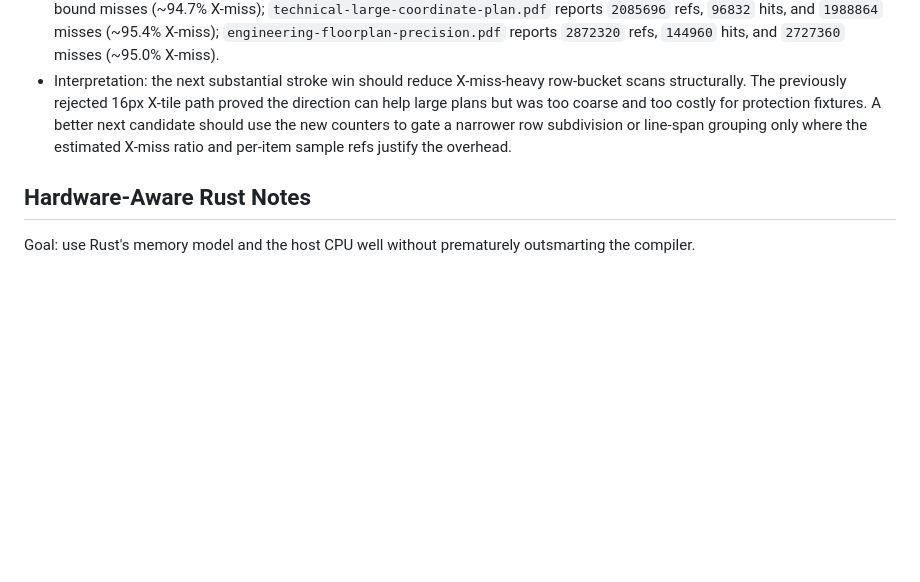
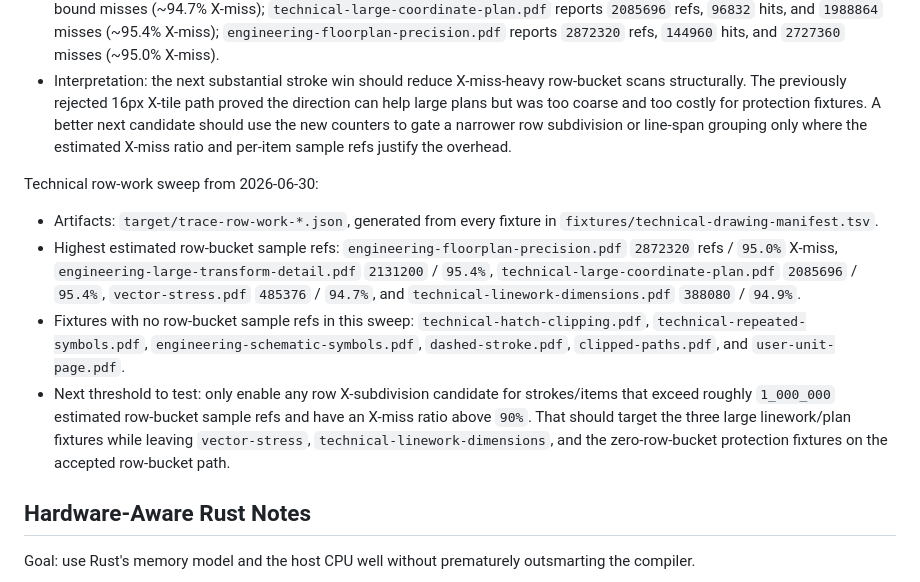
Before and after one commit to sebastian-software/ferrugo, a Markdown page: docs/plans/2026-06-29-performance-optimization-working-plan.md, the part around the change. Drawn GitHub-style; blank space fills up the shorter version.

Commit message:
docs: record row work threshold sweep

```diff
--- a/docs/plans/2026-06-29-performance-optimization-working-plan.md
+++ b/docs/plans/2026-06-29-performance-optimization-working-plan.md
@@ -1150,6 +1150,27 @@ Stroke row-work trace diagnostics from 2026-06-30:
   to gate a narrower row subdivision or line-span grouping only where the
   estimated X-miss ratio and per-item sample refs justify the overhead.
 
+Technical row-work sweep from 2026-06-30:
+
+- Artifacts: `target/trace-row-work-*.json`, generated from every fixture in
+  `fixtures/technical-drawing-manifest.tsv`.
+- Highest estimated row-bucket sample refs:
+  `engineering-floorplan-precision.pdf` `2872320` refs / `95.0%` X-miss,
+  `engineering-large-transform-detail.pdf` `2131200` / `95.4%`,
+  `technical-large-coordinate-plan.pdf` `2085696` / `95.4%`,
+  `vector-stress.pdf` `485376` / `94.7%`, and
+  `technical-linework-dimensions.pdf` `388080` / `94.9%`.
+- Fixtures with no row-bucket sample refs in this sweep:
+  `technical-hatch-clipping.pdf`, `technical-repeated-symbols.pdf`,
+  `engineering-schematic-symbols.pdf`, `dashed-stroke.pdf`,
+  `clipped-paths.pdf`, and `user-unit-page.pdf`.
+- Next threshold to test: only enable any row X-subdivision candidate for
+  strokes/items that exceed roughly `1_000_000` estimated row-bucket sample
+  refs and have an X-miss ratio above `90%`. That should target the three
+  large linework/plan fixtures while leaving `vector-stress`,
+  `technical-linework-dimensions`, and the zero-row-bucket protection fixtures
+  on the accepted row-bucket path.
+
 ## Hardware-Aware Rust Notes
 
 Goal: use Rust's memory model and the host CPU well without prematurely
```
